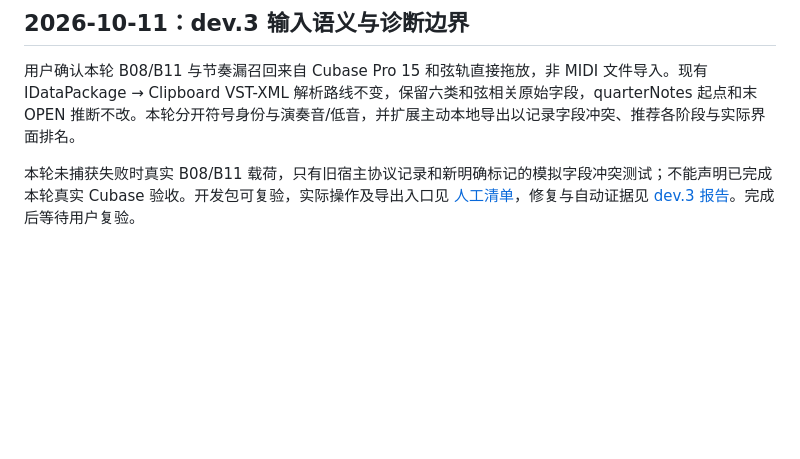
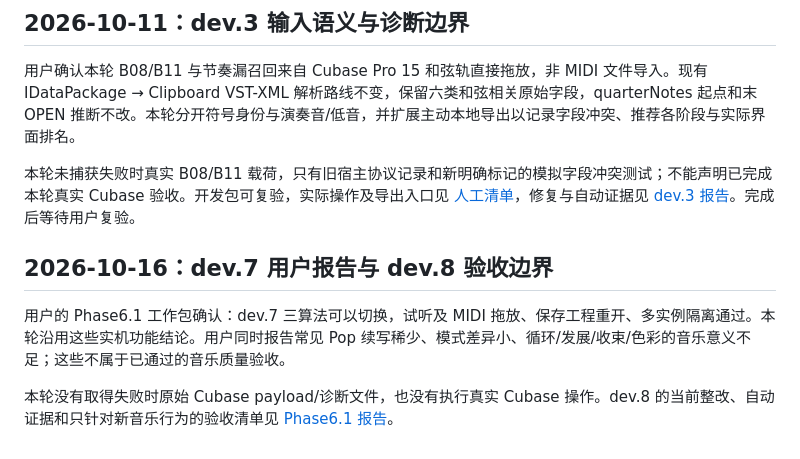
Before and after one commit to OldLai-ctrl/HarmonyContinuation, a Markdown page: docs/HOST_SPIKE.md, the part around the change. Drawn GitHub-style; blank space fills up the shorter version.

Commit message:
docs: record phase61 pop recall evidence and dev8 handoff

```diff
--- a/docs/HOST_SPIKE.md
+++ b/docs/HOST_SPIKE.md
@@ -99,3 +99,9 @@ Ctrl+C 后显式检查未得到 VST-XML：VSTGUI 暴露 0 个剪贴板数据项
 用户确认本轮 B08/B11 与节奏漏召回来自 Cubase Pro 15 和弦轨直接拖放，非 MIDI 文件导入。现有 IDataPackage → Clipboard VST-XML 解析路线不变，保留六类和弦相关原始字段，quarterNotes 起点和末 OPEN 推断不改。本轮分开符号身份与演奏音/低音，并扩展主动本地导出以记录字段冲突、推荐各阶段与实际界面排名。
 
 本轮未捕获失败时真实 B08/B11 载荷，只有旧宿主协议记录和新明确标记的模拟字段冲突测试；不能声明已完成本轮真实 Cubase 验收。开发包可复验，实际操作及导出入口见 [人工清单](V4_DAW_ACCEPTANCE.md)，修复与自动证据见 [dev.3 报告](DEV3_CUBASE_RELIABILITY_FIX.md)。完成后等待用户复验。
+
+## 2026-10-16：dev.7 用户报告与 dev.8 验收边界
+
+用户的 Phase6.1 工作包确认：dev.7 三算法可以切换，试听及 MIDI 拖放、保存工程重开、多实例隔离通过。本轮沿用这些实机功能结论。用户同时报告常见 Pop 续写稀少、模式差异小、循环/发展/收束/色彩的音乐意义不足；这些不属于已通过的音乐质量验收。
+
+本轮没有取得失败时原始 Cubase payload/诊断文件，也没有执行真实 Cubase 操作。dev.8 的当前整改、自动证据和只针对新音乐行为的验收清单见 [Phase6.1 报告](PHASE61_ENGINEERING_20261016.md)。
```
Also changed, not shown: MAP.md (+4 -1 lines), docs/PHASE61_ENGINEERING_20261016.md (added, +147 -0 lines).
